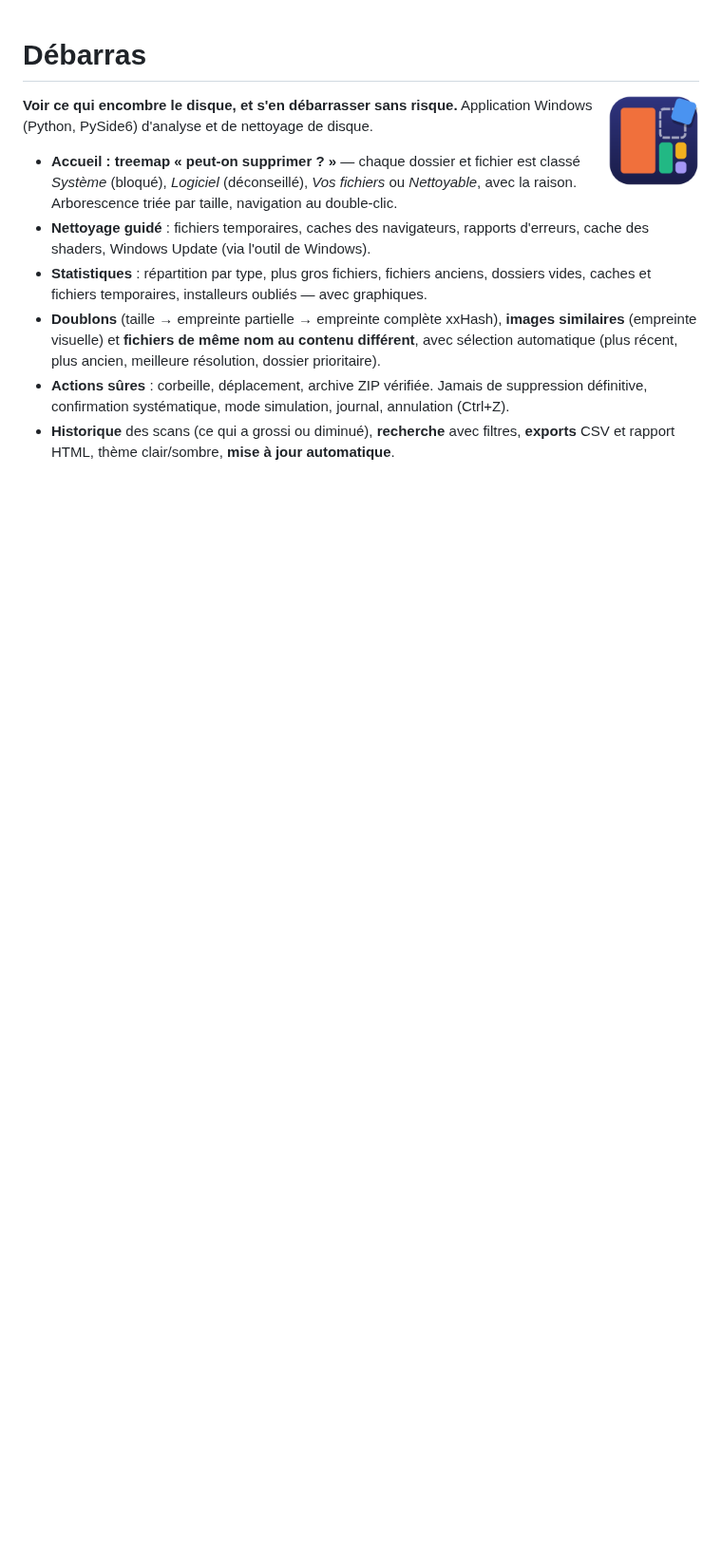
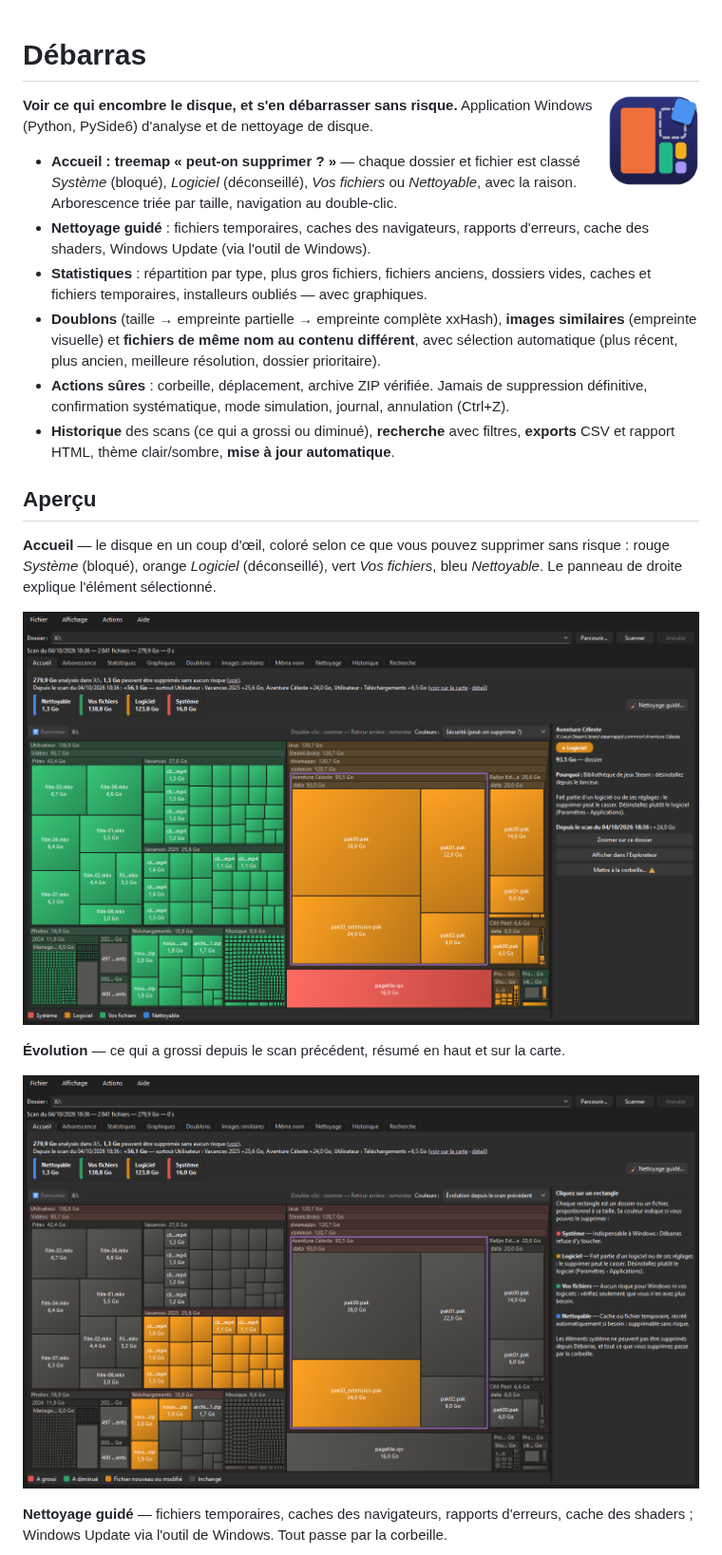
Before and after one commit to Captain-VII/debarras, a Markdown page: README.md, the part around one of its changes. Shown at 95% size. GitHub-like rendering; pictures changed too: docs/screenshots/accueil.png (added), docs/screenshots/evolution.png (added); blank space fills up the shorter version.

```diff
--- a/README.md
+++ b/README.md
@@ -19,3 +19,19 @@
   définitive, confirmation systématique, mode simulation, journal, annulation (Ctrl+Z).
 - **Historique** des scans (ce qui a grossi ou diminué), **recherche** avec filtres,
   **exports** CSV et rapport HTML, thème clair/sombre, **mise à jour automatique**.
+
+## Aperçu
+
+**Accueil** — le disque en un coup d'œil, coloré selon ce que vous pouvez supprimer sans
+risque : rouge *Système* (bloqué), orange *Logiciel* (déconseillé), vert *Vos fichiers*,
+bleu *Nettoyable*. Le panneau de droite explique l'élément sélectionné.
+
+![Accueil : treemap coloré par niveau de sécurité et panneau de détail](docs/screenshots/accueil.png)
+
+**Évolution** — ce qui a grossi depuis le scan précédent, résumé en haut et sur la carte.
+
+![Coloriage « Évolution » : dossiers qui ont grossi et fichiers nouveaux](docs/screenshots/evolution.png)
+
+**Nettoyage guidé** — fichiers temporaires, caches des navigateurs, rapports d'erreurs, cache
+des shaders ; Windows Update via l'outil de Windows. Tout passe par la corbeille.
+
```
Also changed, not shown: other parts of README.md (+11 -0 lines), docs/screenshots/confirmation.png (added), docs/screenshots/nettoyage.png (added), 2 other files.
